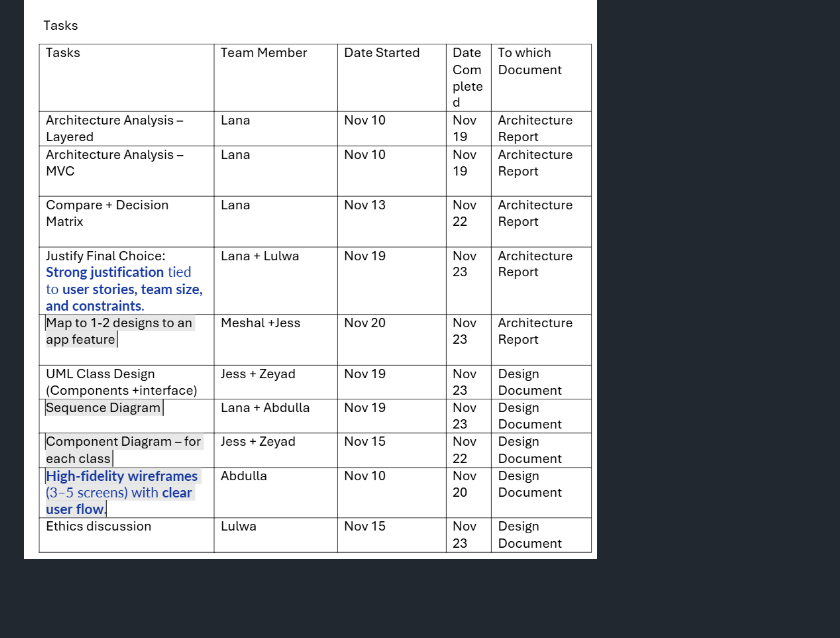
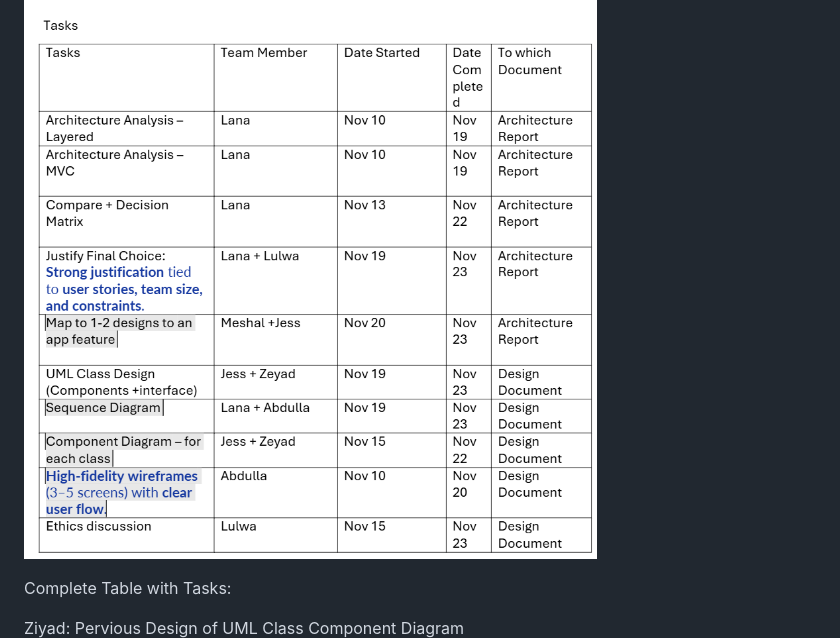
Before and after one commit to devZiyad/UniPool, a Markdown page: README.md, the part around the change. GitHub-like rendering; blank space fills up the shorter version.

```diff
--- a/README.md
+++ b/README.md
@@ -197,4 +197,8 @@ Sprint 2:
 
 ![alt text](https://github.com/devZiyad/UniPool/blob/main/Screenshot%202025-11-24%20082159.png)
 
+Complete Table with Tasks:
+
+Ziyad:
+Pervious Design of UML Class Component Diagram
 ![uml class diagram](https://github.com/devZiyad/UniPool/blob/main/UML%20Class%20Diagram.png)
```
